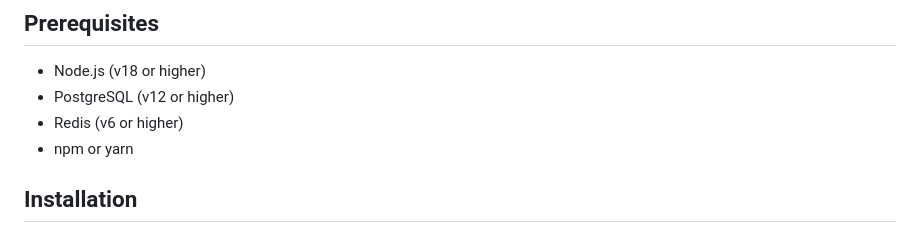
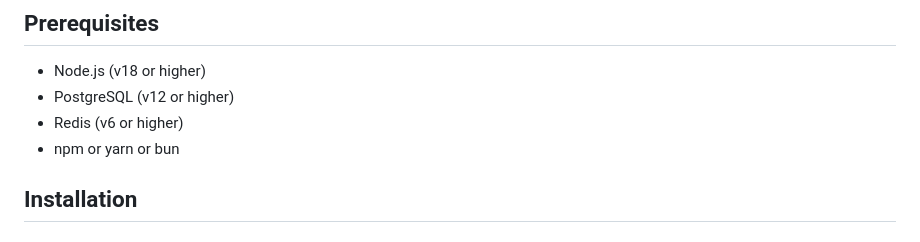
Before and after one commit to Achintya8/Queue_Management, a Markdown page: readme.md, the part around the change. Drawn GitHub-style.

```diff
--- a/readme.md
+++ b/readme.md
@@ -79,7 +79,7 @@ queue/
 - Node.js (v18 or higher)
 - PostgreSQL (v12 or higher)
 - Redis (v6 or higher)
-- npm or yarn
+- npm or yarn or bun
 
 ## Installation
 
```
